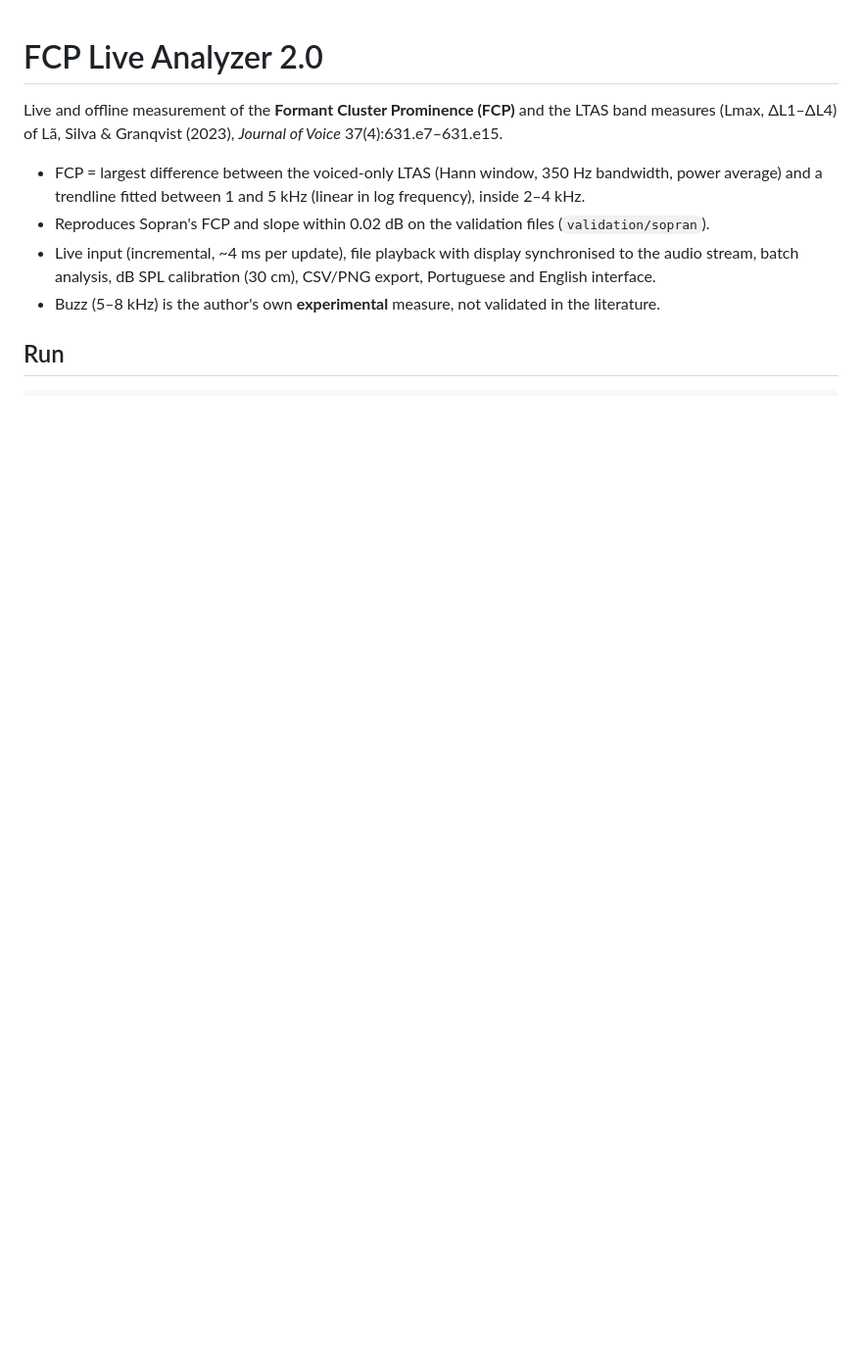
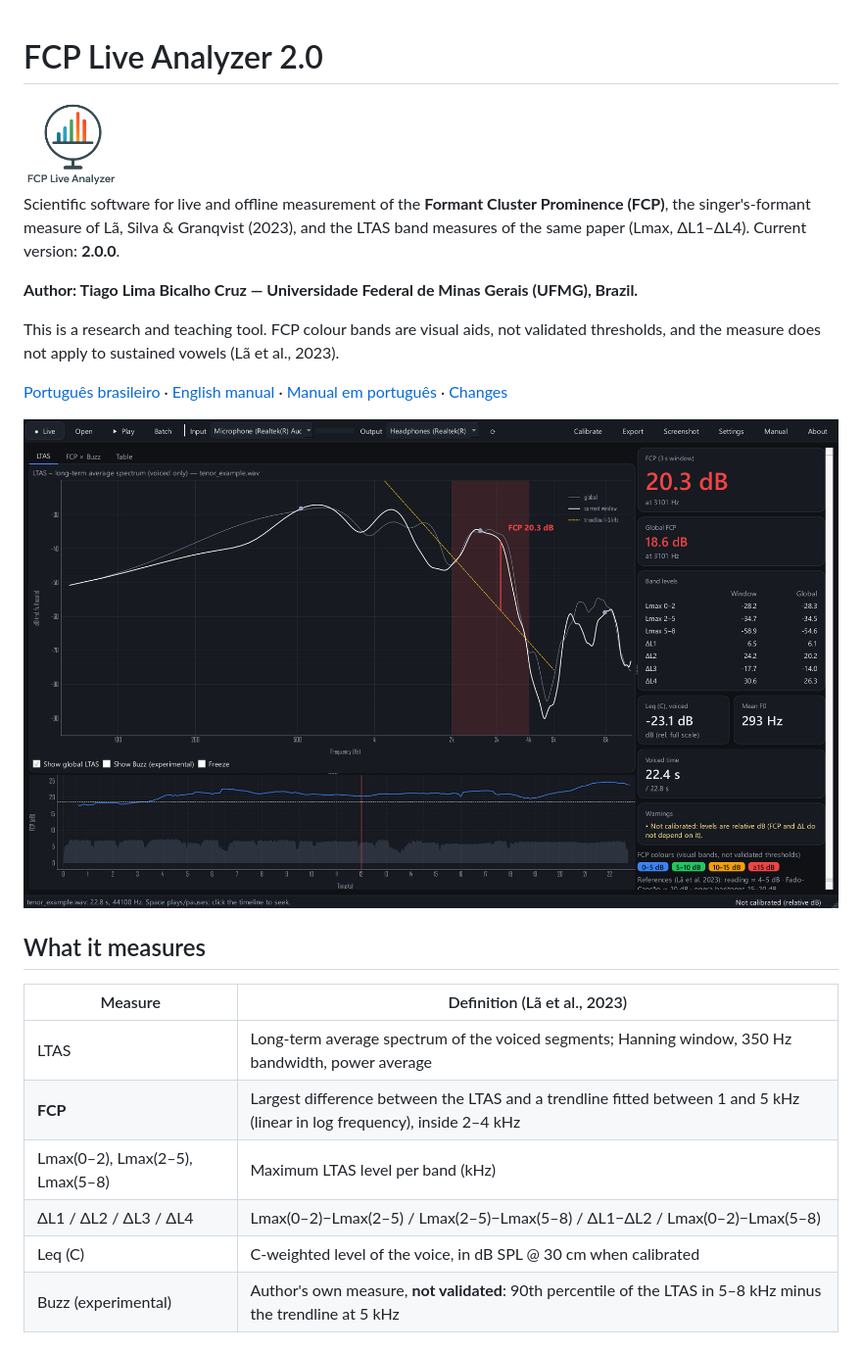
Before and after one commit to tiagolbc/FCPLiveAnalyzer, a Markdown page: README.md, the part around one of its changes. Shown at 98% size. Rendered like a GitHub page; pictures changed too: docs/images/en_01_file.png (added); blank space fills up the shorter version.

````diff
--- a/README.md
+++ b/README.md
@@ -1,15 +1,28 @@
 # FCP Live Analyzer 2.0
 
-Live and offline measurement of the **Formant Cluster Prominence (FCP)** and the LTAS band measures
-(Lmax, ΔL1–ΔL4) of Lã, Silva & Granqvist (2023), *Journal of Voice* 37(4):631.e7–631.e15.
+<img src="assets/logo_fcp.png" width="96" alt="FCP Live Analyzer logo">
 
-* FCP = largest difference between the voiced-only LTAS (Hann window, 350 Hz bandwidth, power average)
-  and a trendline fitted between 1 and 5 kHz (linear in log frequency), inside 2–4 kHz.
-* Reproduces Sopran's FCP and slope within 0.02 dB on the validation files (`validation/sopran`).
-* Live input (incremental, ~4 ms per update), file playback with display synchronised to the audio
-  stream, batch analysis, dB SPL calibration (30 cm), CSV/PNG export, Portuguese and English interface.
-* Buzz (5–8 kHz) is the author's own **experimental** measure, not validated in the literature.
+Scientific software for live and offline measurement of the **Formant Cluster Prominence (FCP)**, the
+singer's-formant measure of Lã, Silva & Granqvist (2023), and the LTAS band measures of the same paper
+(Lmax, ΔL1–ΔL4). Current version: **2.0.0**.
 
-## Run
+**Author: Tiago Lima Bicalho Cruz — Universidade Federal de Minas Gerais (UFMG), Brazil.**
 
-```
+This is a research and teaching tool. FCP colour bands are visual aids, not validated thresholds, and the
+measure does not apply to sustained vowels (Lã et al., 2023).
+
+[Português brasileiro](README.pt-BR.md) · [English manual](docs/Manual_FCP_Live_Analyzer_EN.pdf) · [Manual em português](docs/Manual_FCP_Live_Analyzer_pt-BR.pdf) · [Changes](CHANGELOG.md)
+
+![File analysis with synchronised playback — tenor example](docs/images/en_01_file.png)
+
+## What it measures
+
+| Measure | Definition (Lã et al., 2023) |
+| --- | --- |
+| LTAS | Long-term average spectrum of the voiced segments; Hanning window, 350 Hz bandwidth, power average |
+| **FCP** | Largest difference between the LTAS and a trendline fitted between 1 and 5 kHz (linear in log frequency), inside 2–4 kHz |
+| Lmax(0–2), Lmax(2–5), Lmax(5–8) | Maximum LTAS level per band (kHz) |
+| ΔL1 / ΔL2 / ΔL3 / ΔL4 | Lmax(0–2)−Lmax(2–5) / Lmax(2–5)−Lmax(5–8) / ΔL1−ΔL2 / Lmax(0–2)−Lmax(5–8) |
+| Leq (C) | C-weighted level of the voice, in dB SPL @ 30 cm when calibrated |
+| Buzz (experimental) | Author's own measure, **not validated**: 90th percentile of the LTAS in 5–8 kHz minus the trendline at 5 kHz |
+
````
Also changed, not shown: other parts of README.md (+40 -16 lines), README.pt-BR.md (added, +73 -0 lines), docs/images/en_02_live.png (added), docs/images/en_03_scatter.png (added).
